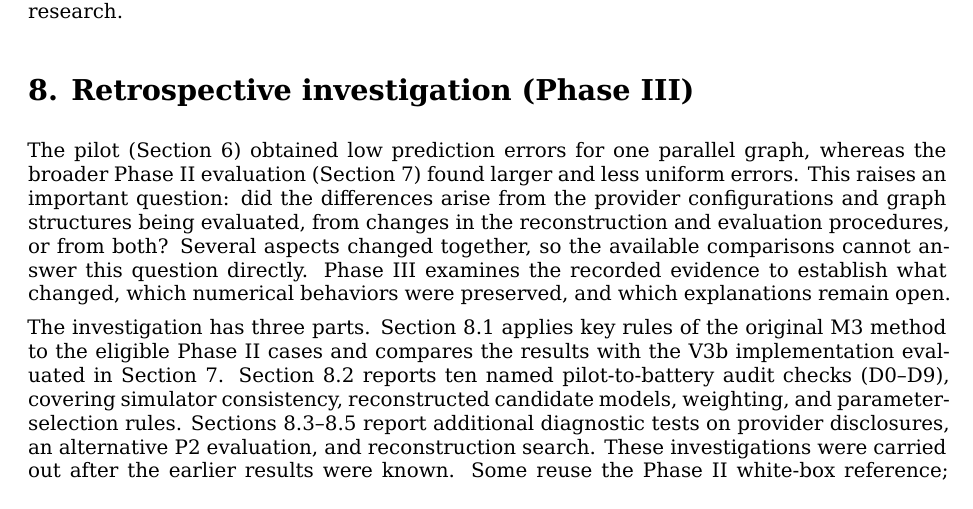
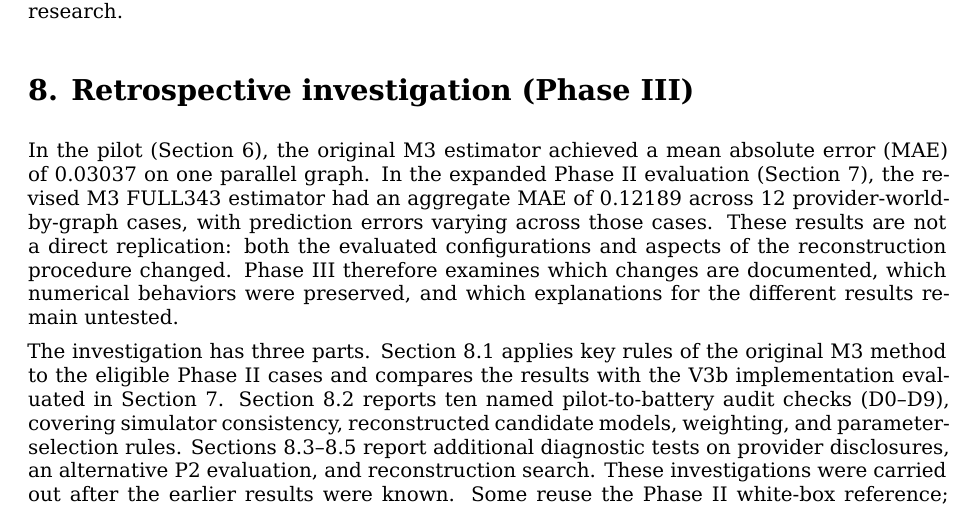
Before and after one commit to ildefons/praise-cao-sim, a LaTeX document (first_science/b1/report/overleaf/main.tex): part of page 20 of 35, cut so that both start at the same text. Compiled offline with XeLaTeX.

Commit message:
Clarify Section 8 pilot-versus-battery M3 accuracy and changing protocols

```diff
--- a/first_science/b1/report/overleaf/main.tex
+++ b/first_science/b1/report/overleaf/main.tex
@@ -589,7 +589,7 @@ These observations highlight several distinct dimensions of empirical validation
 \section*{8. Retrospective investigation (Phase III)}
 \addcontentsline{toc}{section}{8. Retrospective investigation (Phase III)}
 
-The pilot (Section 6) obtained low prediction errors for one parallel graph, whereas the broader Phase II evaluation (Section 7) found larger and less uniform errors. This raises an important question: did the differences arise from the provider configurations and graph structures being evaluated, from changes in the reconstruction and evaluation procedures, or from both? Several aspects changed together, so the available comparisons cannot answer this question directly. Phase III examines the recorded evidence to establish what changed, which numerical behaviors were preserved, and which explanations remain open.
+In the pilot (Section 6), the original M3 estimator achieved a mean absolute error (MAE) of 0.03037 on one parallel graph. In the expanded Phase II evaluation (Section 7), the revised M3 FULL343 estimator had an aggregate MAE of 0.12189 across 12 provider-world-by-graph cases, with prediction errors varying across those cases. These results are not a direct replication: both the evaluated configurations and aspects of the reconstruction procedure changed. Phase III therefore examines which changes are documented, which numerical behaviors were preserved, and which explanations for the different results remain untested.
 
 The investigation has three parts. Section 8.1 applies key rules of the original M3 method to the eligible Phase II cases and compares the results with the V3b implementation evaluated in Section 7. Section 8.2 reports ten named pilot-to-battery audit checks (D0--D9), covering simulator consistency, reconstructed candidate models, weighting, and parameter-selection rules. Sections 8.3--8.5 report additional diagnostic tests on provider disclosures, an alternative P2 evaluation, and reconstruction search. These investigations were carried out after the earlier results were known. Some reuse the Phase II white-box reference; others use separate diagnostic conditions. They help identify discrepancies and formulate hypotheses, but do not provide a new independent test of performance on unexamined systems.
 
```
